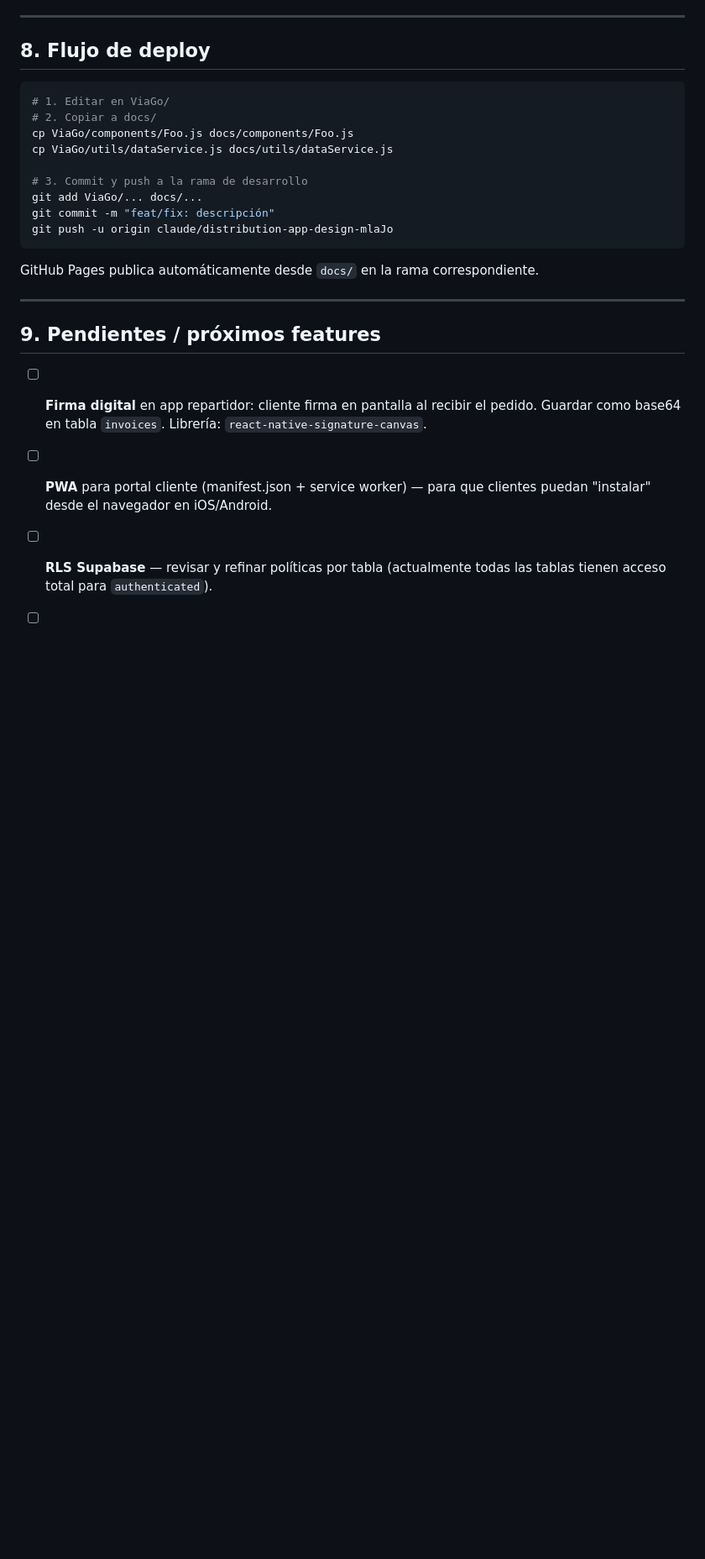
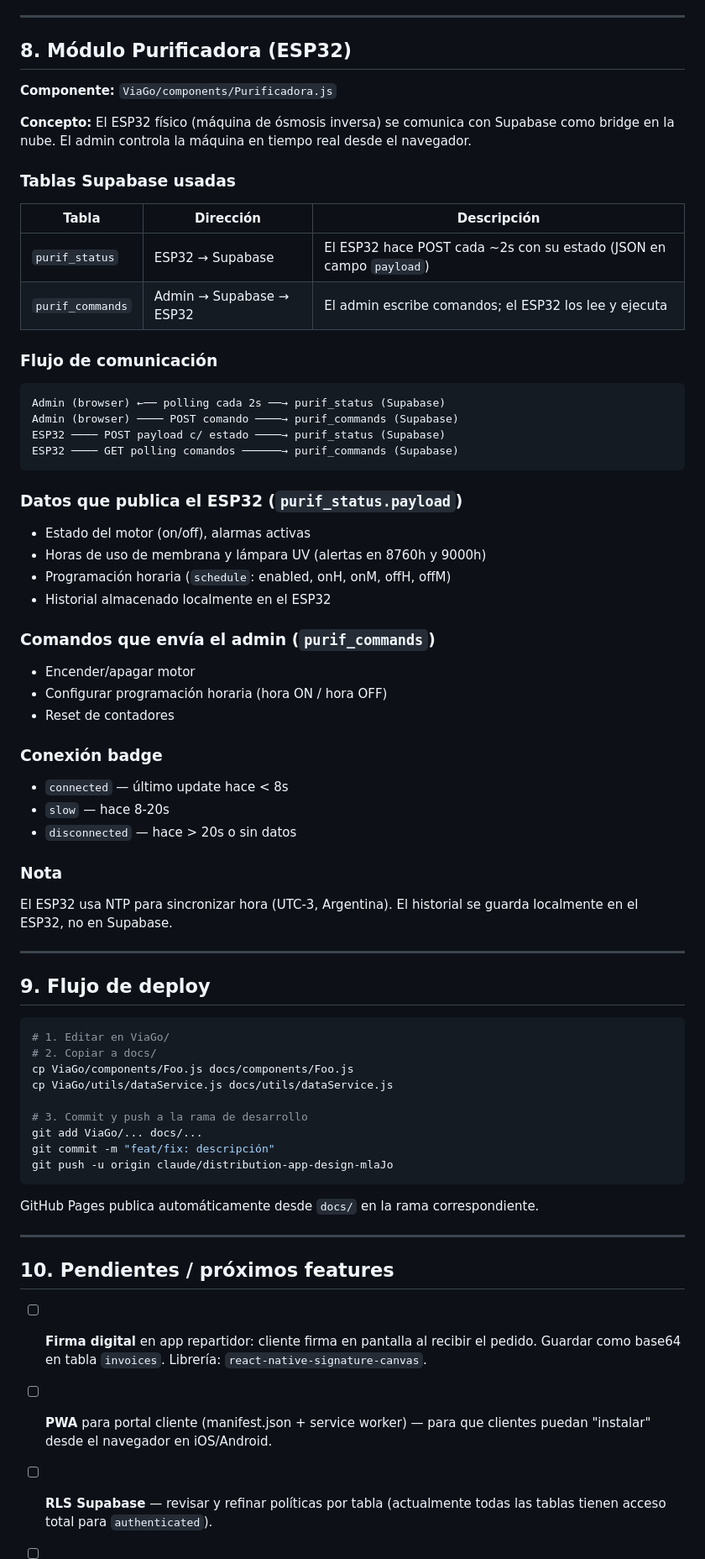
Before and after one commit to joacov7/viago, a Markdown page: CLAUDE.md, the part around the change. Shown at 84% size. GitHub-like rendering; blank space fills up the shorter version.

Commit message:
docs(CLAUDE.md): add ESP32 purificadora module documentation
https://claude.ai/code/session_019fKg6mjSEYrmfrP2HqKdHg

````diff
--- a/CLAUDE.md
+++ b/CLAUDE.md
@@ -203,7 +203,48 @@ Objeto global `DataService`. Métodos organizados por dominio:
 
 ---
 
-## 8. Flujo de deploy
+## 8. Módulo Purificadora (ESP32)
+
+**Componente:** `ViaGo/components/Purificadora.js`
+
+**Concepto:** El ESP32 físico (máquina de ósmosis inversa) se comunica con Supabase como bridge en la nube. El admin controla la máquina en tiempo real desde el navegador.
+
+### Tablas Supabase usadas
+| Tabla | Dirección | Descripción |
+|---|---|---|
+| `purif_status` | ESP32 → Supabase | El ESP32 hace POST cada ~2s con su estado (JSON en campo `payload`) |
+| `purif_commands` | Admin → Supabase → ESP32 | El admin escribe comandos; el ESP32 los lee y ejecuta |
+
+### Flujo de comunicación
+```
+Admin (browser) ←── polling cada 2s ──→ purif_status (Supabase)
+Admin (browser) ──── POST comando ────→ purif_commands (Supabase)
+ESP32 ──── POST payload c/ estado ────→ purif_status (Supabase)
+ESP32 ──── GET polling comandos ──────→ purif_commands (Supabase)
+```
+
+### Datos que publica el ESP32 (`purif_status.payload`)
+- Estado del motor (on/off), alarmas activas
+- Horas de uso de membrana y lámpara UV (alertas en 8760h y 9000h)
+- Programación horaria (`schedule`: enabled, onH, onM, offH, offM)
+- Historial almacenado localmente en el ESP32
+
+### Comandos que envía el admin (`purif_commands`)
+- Encender/apagar motor
+- Configurar programación horaria (hora ON / hora OFF)
+- Reset de contadores
+
+### Conexión badge
+- `connected` — último update hace < 8s
+- `slow` — hace 8-20s
+- `disconnected` — hace > 20s o sin datos
+
+### Nota
+El ESP32 usa NTP para sincronizar hora (UTC-3, Argentina). El historial se guarda localmente en el ESP32, no en Supabase.
+
+---
+
+## 9. Flujo de deploy
 
 ```bash
 # 1. Editar en ViaGo/
@@ -221,7 +262,7 @@ GitHub Pages publica automáticamente desde `docs/` en la rama correspondiente.
 
 ---
 
-## 9. Pendientes / próximos features
+## 10. Pendientes / próximos features
 
 - [ ] **Firma digital** en app repartidor: cliente firma en pantalla al recibir el pedido. Guardar como base64 en tabla `invoices`. Librería: `react-native-signature-canvas`.
 - [ ] **PWA** para portal cliente (manifest.json + service worker) — para que clientes puedan "instalar" desde el navegador en iOS/Android.
````
